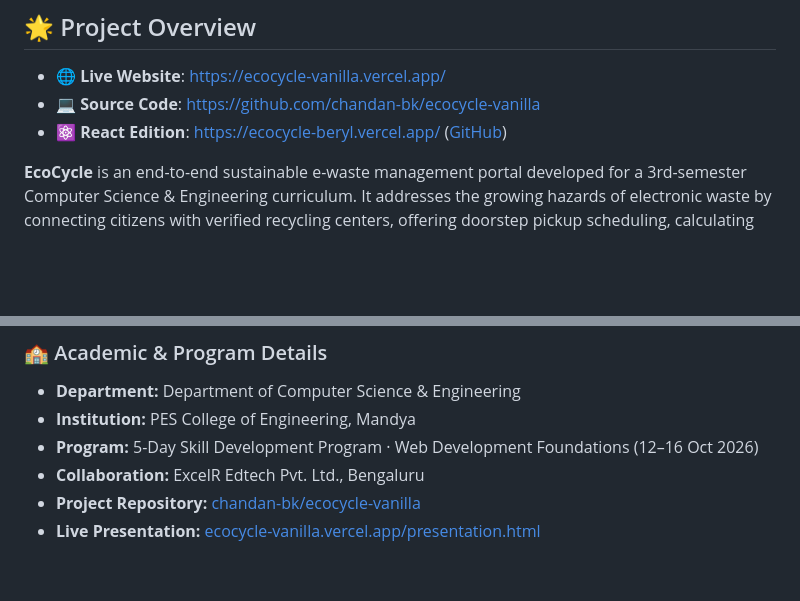
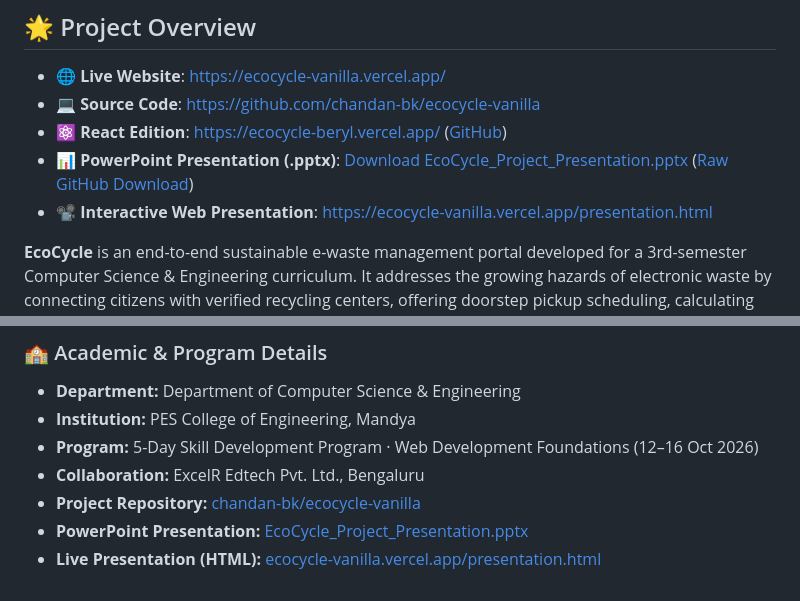
Before and after one commit to chandan-bk/ecocycle-vanilla, a Markdown page: README.md, 2 parts joined by grey strips. Drawn GitHub-style; blank space fills up the shorter version.

Commit message:
docs: add PowerPoint (.pptx) and web presentation links to README

```diff
--- a/README.md
+++ b/README.md
@@ -10,6 +10,8 @@
 - 🌐 **Live Website**: [https://ecocycle-vanilla.vercel.app/](https://ecocycle-vanilla.vercel.app/)
 - 💻 **Source Code**: [https://github.com/chandan-bk/ecocycle-vanilla](https://github.com/chandan-bk/ecocycle-vanilla)
 - ⚛️ **React Edition**: [https://ecocycle-beryl.vercel.app/](https://ecocycle-beryl.vercel.app/) ([GitHub](https://github.com/chandan-bk/ecocycle))
+- 📊 **PowerPoint Presentation (.pptx)**: [Download EcoCycle_Project_Presentation.pptx](EcoCycle_Project_Presentation.pptx) ([Raw GitHub Download](https://github.com/chandan-bk/ecocycle-vanilla/raw/main/EcoCycle_Project_Presentation.pptx))
+- 📽️ **Interactive Web Presentation**: [https://ecocycle-vanilla.vercel.app/presentation.html](https://ecocycle-vanilla.vercel.app/presentation.html)
 
 **EcoCycle** is an end-to-end sustainable e-waste management portal developed for a 3rd-semester Computer Science & Engineering curriculum. It addresses the growing hazards of electronic waste by connecting citizens with verified recycling centers, offering doorstep pickup scheduling, calculating environmental impact metrics, and providing interactive educational quizzes.
 
@@ -200,4 +202,5 @@ The EmailJS template (`template_to9738m`) dynamically populates the following fi
 - **Program:** 5-Day Skill Development Program · Web Development Foundations (12–16 Oct 2026)
 - **Collaboration:** ExcelR Edtech Pvt. Ltd., Bengaluru
 - **Project Repository:** [chandan-bk/ecocycle-vanilla](https://github.com/chandan-bk/ecocycle-vanilla)
-- **Live Presentation:** [ecocycle-vanilla.vercel.app/presentation.html](https://ecocycle-vanilla.vercel.app/presentation.html)
+- **PowerPoint Presentation:** [EcoCycle_Project_Presentation.pptx](EcoCycle_Project_Presentation.pptx)
+- **Live Presentation (HTML):** [ecocycle-vanilla.vercel.app/presentation.html](https://ecocycle-vanilla.vercel.app/presentation.html)
```
